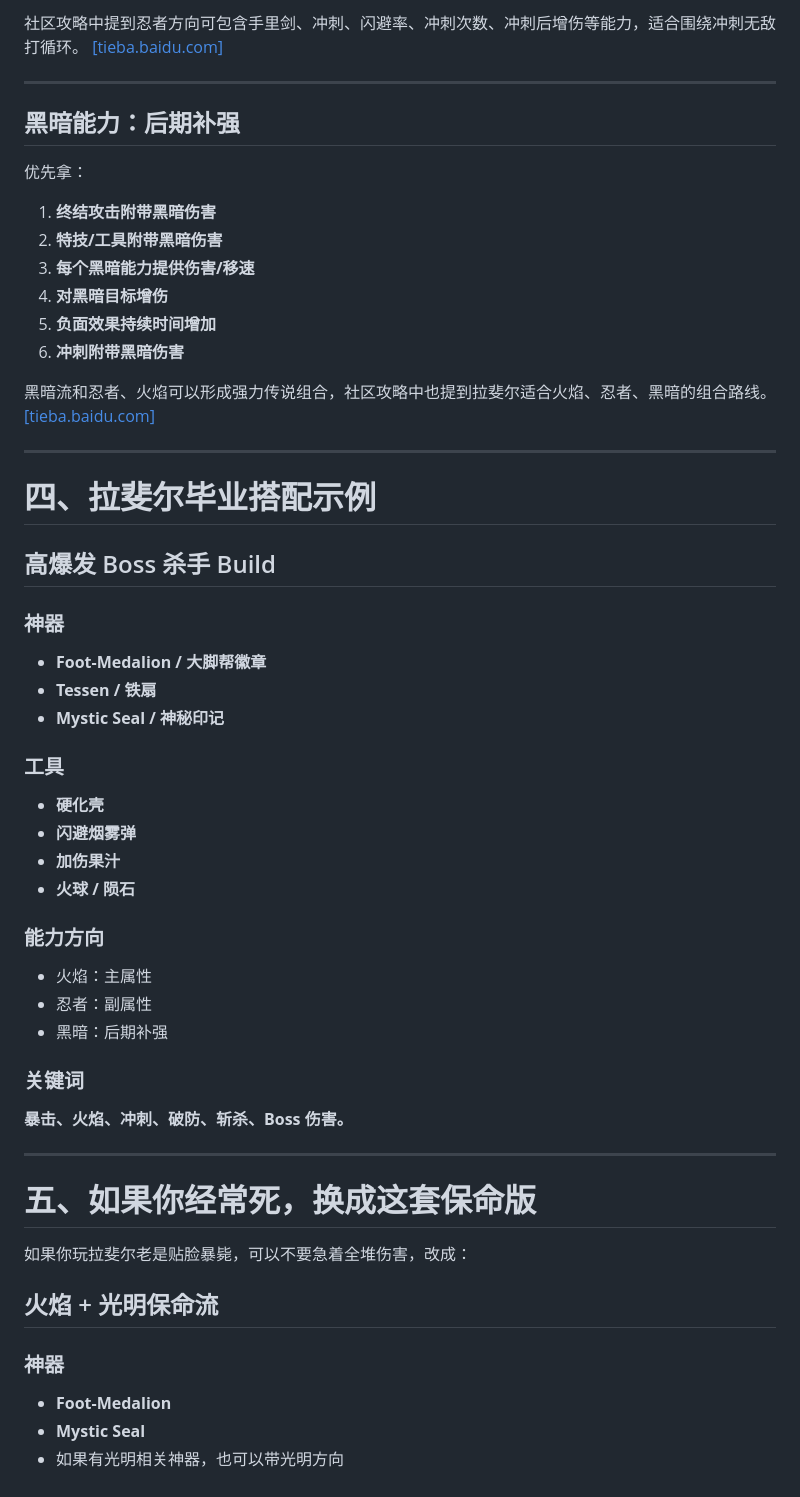
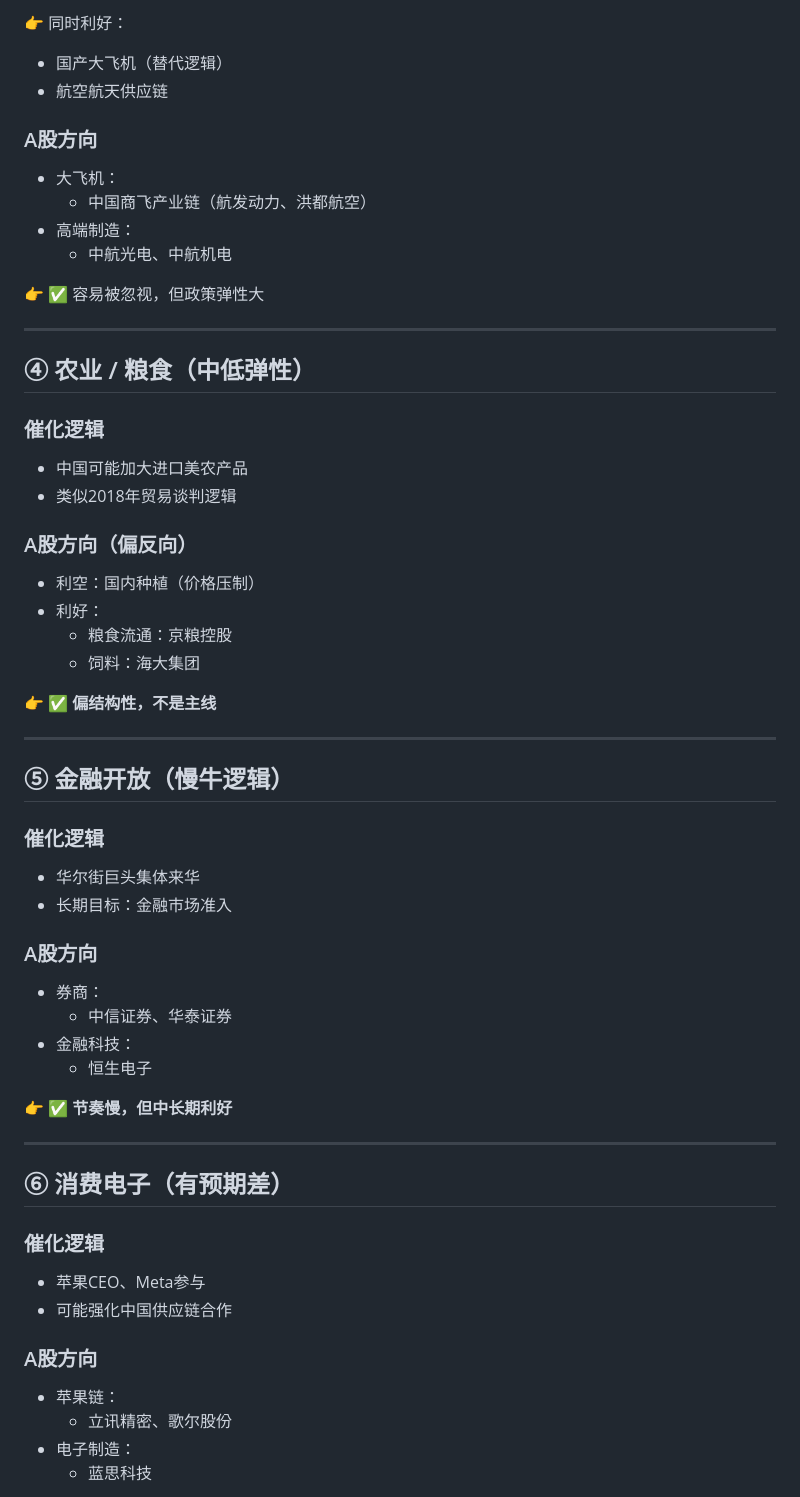
Before and after one commit to cbpi/soupan, a Markdown page: 拉斐尔.md, the part around one of its changes. Drawn GitHub-style.

```diff
--- a/拉斐尔.md
+++ b/拉斐尔.md
@@ -150,61 +123,67 @@
 
-社区攻略中提到忍者方向可包含手里剑、冲刺、闪避率、冲刺次数、冲刺后增伤等能力，适合围绕冲刺无敌打循环。 [\[tieba.baidu.com\]](https://tieba.baidu.com/p/10345375072)
+👉 同时利好：
+
+*   国产大飞机（替代逻辑）
+*   航空航天供应链
+
+### A股方向
+
+*   大飞机：
+    *   中国商飞产业链（航发动力、洪都航空）
+*   高端制造：
+    *   中航光电、中航机电
+
+👉 ✅ 容易被忽视，但政策弹性大
 
 ***
 
-## 黑暗能力：后期补强
+## ④ 农业 / 粮食（中低弹性）
 
-优先拿：
+### 催化逻辑
 
-1.  **终结攻击附带黑暗伤害**
-2.  **特技/工具附带黑暗伤害**
-3.  **每个黑暗能力提供伤害/移速**
-4.  **对黑暗目标增伤**
-5.  **负面效果持续时间增加**
-6.  **冲刺附带黑暗伤害**
+*   中国可能加大进口美农产品
+*   类似2018年贸易谈判逻辑
 
-黑暗流和忍者、火焰可以形成强力传说组合，社区攻略中也提到拉斐尔适合火焰、忍者、黑暗的组合路线。 [\[tieba.baidu.com\]](https://tieba.baidu.com/p/10345375072)
+### A股方向（偏反向）
+
+*   利空：国内种植（价格压制）
+*   利好：
+    *   粮食流通：京粮控股
+    *   饲料：海大集团
+
+👉 ✅ **偏结构性，不是主线**
 
 ***
 
-# 四、拉斐尔毕业搭配示例
+## ⑤ 金融开放（慢牛逻辑）
 
-## 高爆发 Boss 杀手 Build
+### 催化逻辑
 
-### 神器
+*   华尔街巨头集体来华
+*   长期目标：金融市场准入
 
-*   **Foot-Medalion / 大脚帮徽章**
-*   **Tessen / 铁扇**
-*   **Mystic Seal / 神秘印记**
+### A股方向
 
-### 工具
+*   券商：
+    *   中信证券、华泰证券
+*   金融科技：
+    *   恒生电子
 
-*   **硬化壳**
-*   **闪避烟雾弹**
-*   **加伤果汁**
-*   **火球 / 陨石**
-
-### 能力方向
-
-*   火焰：主属性
-*   忍者：副属性
-*   黑暗：后期补强
-
-### 关键词
-
-**暴击、火焰、冲刺、破防、斩杀、Boss 伤害。**
+👉 ✅ **节奏慢，但中长期利好**
 
 ***
 
-# 五、如果你经常死，换成这套保命版
+## ⑥ 消费电子（有预期差）
 
-如果你玩拉斐尔老是贴脸暴毙，可以不要急着全堆伤害，改成：
+### 催化逻辑
 
-## 火焰 + 光明保命流
+*   苹果CEO、Meta参与
+*   可能强化中国供应链合作
 
-### 神器
+### A股方向
 
-*   **Foot-Medalion**
-*   **Mystic Seal**
-*   如果有光明相关神器，也可以带光明方向
+*   苹果链：
+    *   立讯精密、歌尔股份
+*   电子制造：
+    *   蓝思科技
 
```
Also changed, not shown: other parts of 拉斐尔.md (+104 -133 lines).
